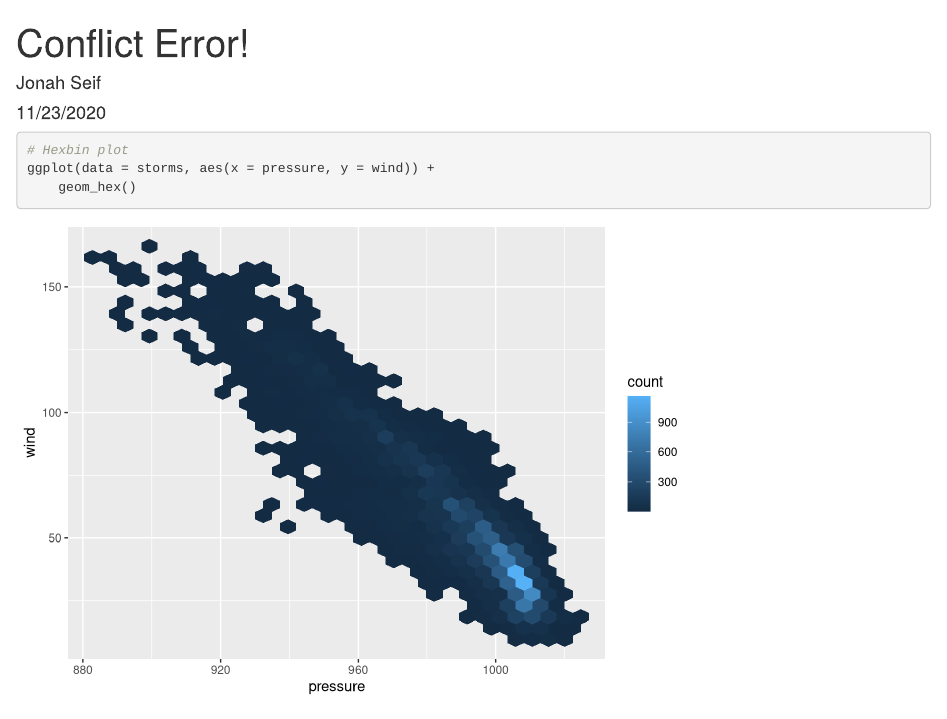
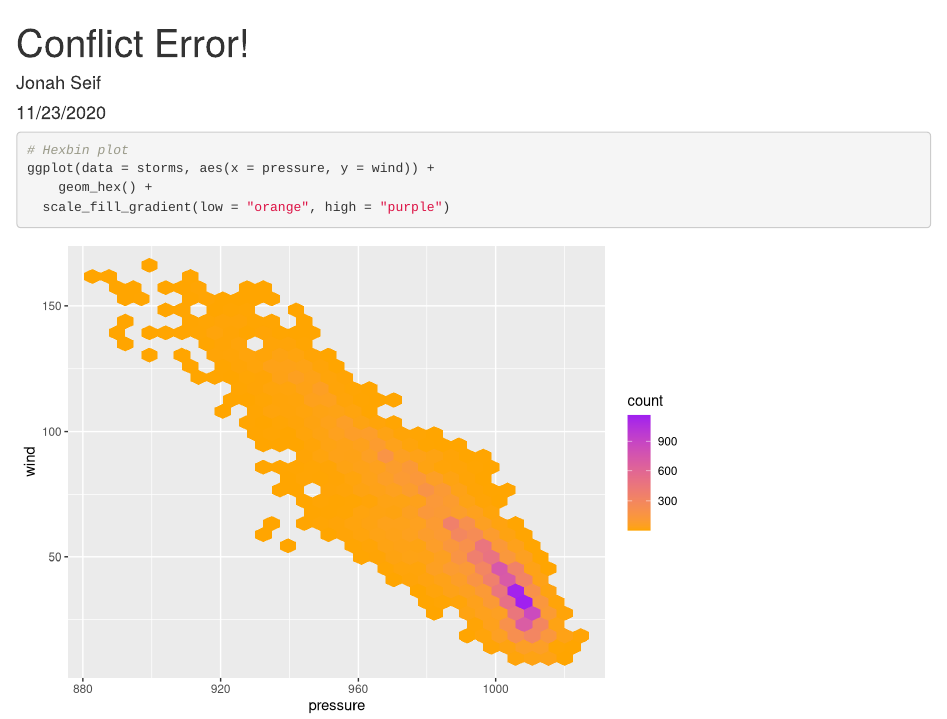
Before and after one commit to jonahseif/lab-8-conflict, an R Markdown document (week8_section.Rmd): the page in a window 1100 px wide, from its top. Rendered offline with R 4.5, knitr and Pandoc, with nearby package versions.

Commit message:
updated color scheme

````diff
--- a/week8_section.Rmd
+++ b/week8_section.Rmd
@@ -12,5 +12,6 @@ library(tidyverse)
 ```{r}
 # Hexbin plot
 ggplot(data = storms, aes(x = pressure, y = wind)) +
-	geom_hex()
+	geom_hex() +
+  scale_fill_gradient(low = "orange", high = "purple")
 ```
````
